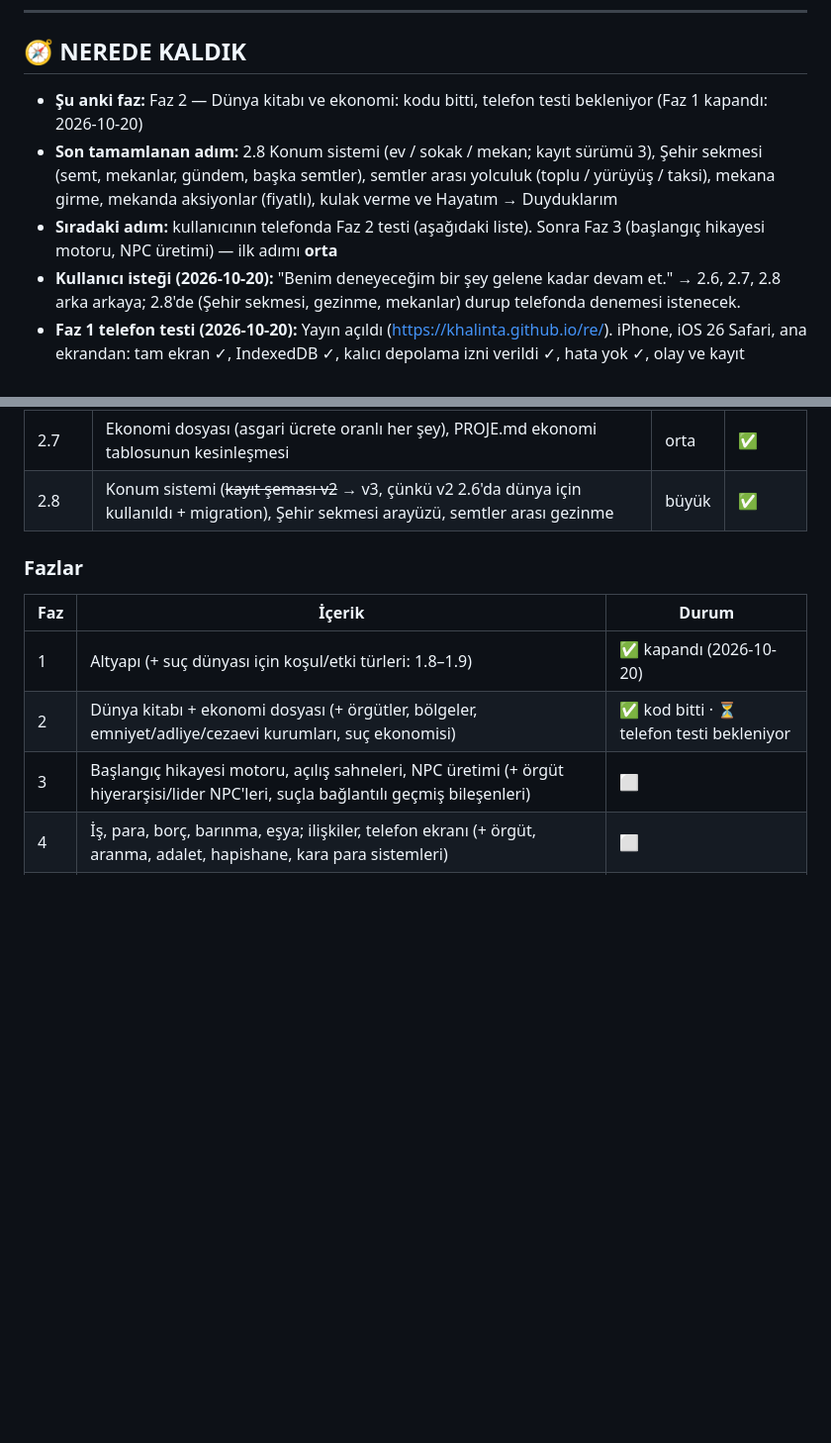
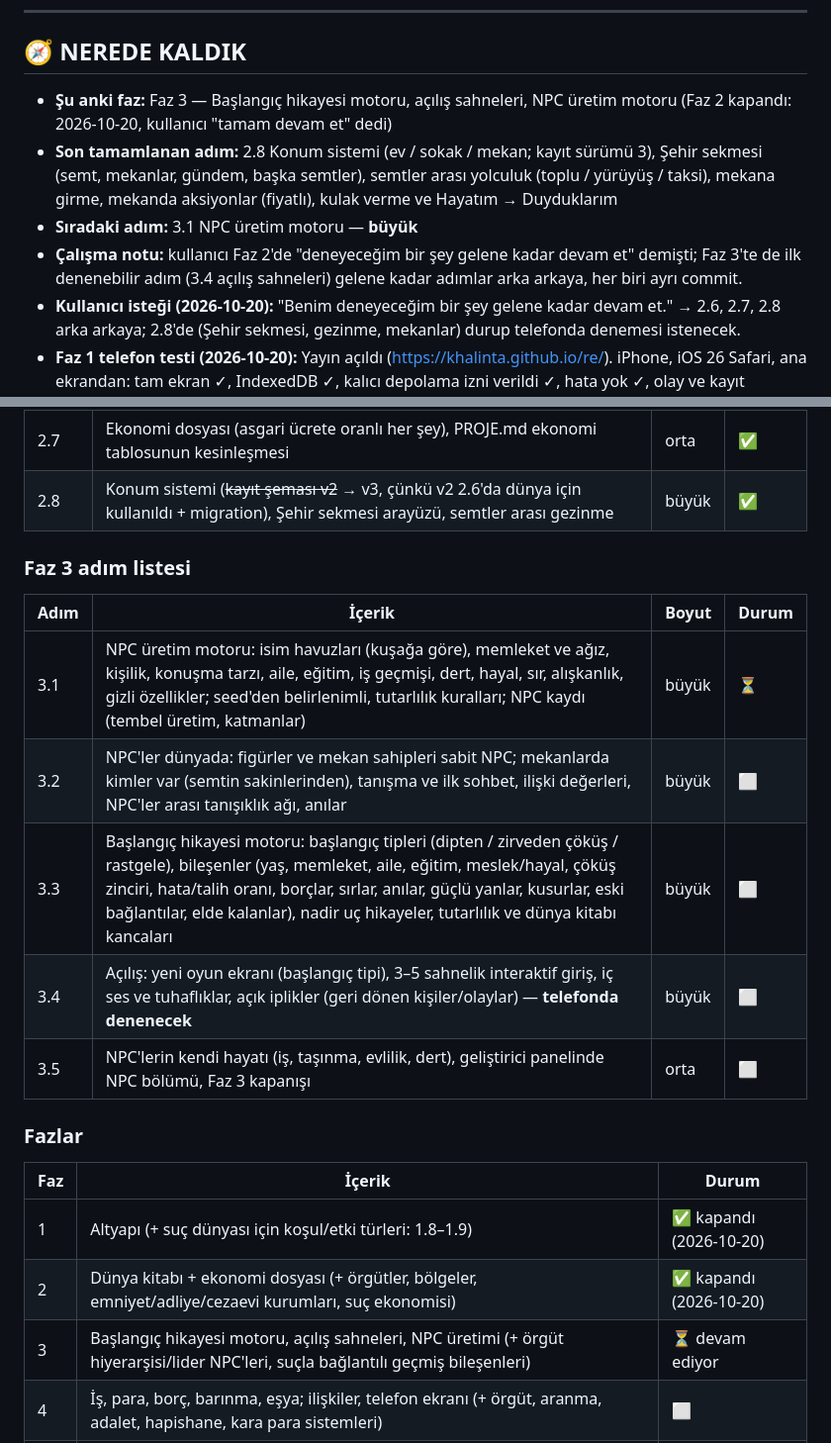
Before and after one commit to Khalinta/re, a Markdown page: PROJE.md, 2 parts joined by grey strips. Shown at 99% size. Drawn GitHub-style; blank space fills up the shorter version.

Commit message:
PROJE.md: Faz 2 kapandı, Faz 3 adım planı
Co-Authored-By: Claude Opus 5.5 <noreply@anthropic.com>
Claude-Session: https://claude.ai/code/session_01286UhJ3W5Y9s482agk3Fsr

```diff
--- a/PROJE.md
+++ b/PROJE.md
@@ -9,9 +9,10 @@ Türkçe, metin tabanlı, derin bir hayat simülasyonu. iPhone'da "Ana Ekrana Ek
 
 ## 🧭 NEREDE KALDIK
 
-- **Şu anki faz:** Faz 2 — Dünya kitabı ve ekonomi: kodu bitti, telefon testi bekleniyor (Faz 1 kapandı: 2026-10-20)
+- **Şu anki faz:** Faz 3 — Başlangıç hikayesi motoru, açılış sahneleri, NPC üretim motoru (Faz 2 kapandı: 2026-10-20, kullanıcı "tamam devam et" dedi)
 - **Son tamamlanan adım:** 2.8 Konum sistemi (ev / sokak / mekan; kayıt sürümü 3), Şehir sekmesi (semt, mekanlar, gündem, başka semtler), semtler arası yolculuk (toplu / yürüyüş / taksi), mekana girme, mekanda aksiyonlar (fiyatlı), kulak verme ve Hayatım → Duyduklarım
-- **Sıradaki adım:** kullanıcının telefonda Faz 2 testi (aşağıdaki liste). Sonra Faz 3 (başlangıç hikayesi motoru, NPC üretimi) — ilk adımı **orta**
+- **Sıradaki adım:** 3.1 NPC üretim motoru — **büyük**
+- **Çalışma notu:** kullanıcı Faz 2'de "deneyeceğim bir şey gelene kadar devam et" demişti; Faz 3'te de ilk denenebilir adım (3.4 açılış sahneleri) gelene kadar adımlar arka arkaya, her biri ayrı commit.
 - **Kullanıcı isteği (2026-10-20):** "Benim deneyeceğim bir şey gelene kadar devam et." → 2.6, 2.7, 2.8 arka arkaya; 2.8'de (Şehir sekmesi, gezinme, mekanlar) durup telefonda denemesi istenecek.
 - **Faz 1 telefon testi (2026-10-20):** Yayın açıldı (https://khalinta.github.io/re/). iPhone, iOS 26 Safari, ana ekrandan: tam ekran ✓, IndexedDB ✓, kalıcı depolama izni verildi ✓, hata yok ✓, olay ve kayıt çalışıyor ✓. Tek sorun alttaki koyu şeritti. ~~0.1.2 yükseklik düzeltmesi~~, ~~0.1.3 kök arka plan~~, ~~0.1.4 gövde 100vh~~ (sekme yazılarını kesti) tutmadı. Kesin sebep (0.1.3 ölçümü): iOS 26 sayfayı 873 pt'de bitiriyor, altını kendisi uygulama rengiyle (#1b1916) boyuyor; CSS ile değiştirilemiyor. **0.1.5 çözümü (kullanıcının isteği):** sekme çubuğu ve kök arka plan şerit rengine (--arka) alındı, şerit varken ek alt boşluk kaldırıldı, palet tazelendi (seçili sekmede yumuşak vurgu zemini). 0.1.5 ekran görüntüsüyle doğrulandı (şerit sekme çubuğuyla aynı renkte, yazılar tam): **Faz 1 kapandı.**
 - **Faz 2 telefon testi, 1. rapor (0.1.12, 2026-10-20):** hata yok; eski kayıt v3'e sorunsuz taşındı (Bezhane'de evde); gezinme, mekanlar, kulak verme, yolculuk çalışıyor. Bulunan sorun: bir mekanın dedikoduları bitince "Etrafa kulak ver" boşa saatler harcatıyordu (16 deneme, 8 saat). 0.1.13'te düzeltildi (aşağıda).
@@ -55,13 +56,23 @@ Türkçe, metin tabanlı, derin bir hayat simülasyonu. iPhone'da "Ana Ekrana Ek
 | 2.7 | Ekonomi dosyası (asgari ücrete oranlı her şey), PROJE.md ekonomi tablosunun kesinleşmesi | orta | ✅ |
 | 2.8 | Konum sistemi (~~kayıt şeması v2~~ → v3, çünkü v2 2.6'da dünya için kullanıldı + migration), Şehir sekmesi arayüzü, semtler arası gezinme | büyük | ✅ |
 
+### Faz 3 adım listesi
+
+| Adım | İçerik | Boyut | Durum |
+|---|---|---|---|
+| 3.1 | NPC üretim motoru: isim havuzları (kuşağa göre), memleket ve ağız, kişilik, konuşma tarzı, aile, eğitim, iş geçmişi, dert, hayal, sır, alışkanlık, gizli özellikler; seed'den belirlenimli, tutarlılık kuralları; NPC kaydı (tembel üretim, katmanlar) | büyük | ⏳ |
+| 3.2 | NPC'ler dünyada: figürler ve mekan sahipleri sabit NPC; mekanlarda kimler var (semtin sakinlerinden), tanışma ve ilk sohbet, ilişki değerleri, NPC'ler arası tanışıklık ağı, anılar | büyük | ⬜ |
+| 3.3 | Başlangıç hikayesi motoru: başlangıç tipleri (dipten / zirveden çöküş / rastgele), bileşenler (yaş, memleket, aile, eğitim, meslek/hayal, çöküş zinciri, hata/talih oranı, borçlar, sırlar, anılar, güçlü yanlar, kusurlar, eski bağlantılar, elde kalanlar), nadir uç hikayeler, tutarlılık ve dünya kitabı kancaları | büyük | ⬜ |
+| 3.4 | Açılış: yeni oyun ekranı (başlangıç tipi), 3–5 sahnelik interaktif giriş, iç ses ve tuhaflıklar, açık iplikler (geri dönen kişiler/olaylar) — **telefonda denenecek** | büyük | ⬜ |
+| 3.5 | NPC'lerin kendi hayatı (iş, taşınma, evlilik, dert), geliştirici panelinde NPC bölümü, Faz 3 kapanışı | orta | ⬜ |
+
 ### Fazlar
 
 | Faz | İçerik | Durum |
 |---|---|---|
 | 1 | Altyapı (+ suç dünyası için koşul/etki türleri: 1.8–1.9) | ✅ kapandı (2026-10-20) |
-| 2 | Dünya kitabı + ekonomi dosyası (+ örgütler, bölgeler, emniyet/adliye/cezaevi kurumları, suç ekonomisi) | ✅ kod bitti · ⏳ telefon testi bekleniyor |
-| 3 | Başlangıç hikayesi motoru, açılış sahneleri, NPC üretimi (+ örgüt hiyerarşisi/lider NPC'leri, suçla bağlantılı geçmiş bileşenleri) | ⬜ |
+| 2 | Dünya kitabı + ekonomi dosyası (+ örgütler, bölgeler, emniyet/adliye/cezaevi kurumları, suç ekonomisi) | ✅ kapandı (2026-10-20) |
+| 3 | Başlangıç hikayesi motoru, açılış sahneleri, NPC üretimi (+ örgüt hiyerarşisi/lider NPC'leri, suçla bağlantılı geçmiş bileşenleri) | ⏳ devam ediyor |
 | 4 | İş, para, borç, barınma, eşya; ilişkiler, telefon ekranı (+ örgüt, aranma, adalet, hapishane, kara para sistemleri) | ⬜ |
 | 5 | Olay içeriği (150+ derin olay, hikaye yayları) — sadece veri (+ suç dünyası olayları, giriş ve çıkış yayları, hapishane dönemi) | ⬜ |
 | 6 | Eğlence, hedefler, son ekranı, günlük (+ suçla ilgili sonlar ve hayat özeti) | ⬜ |
```
